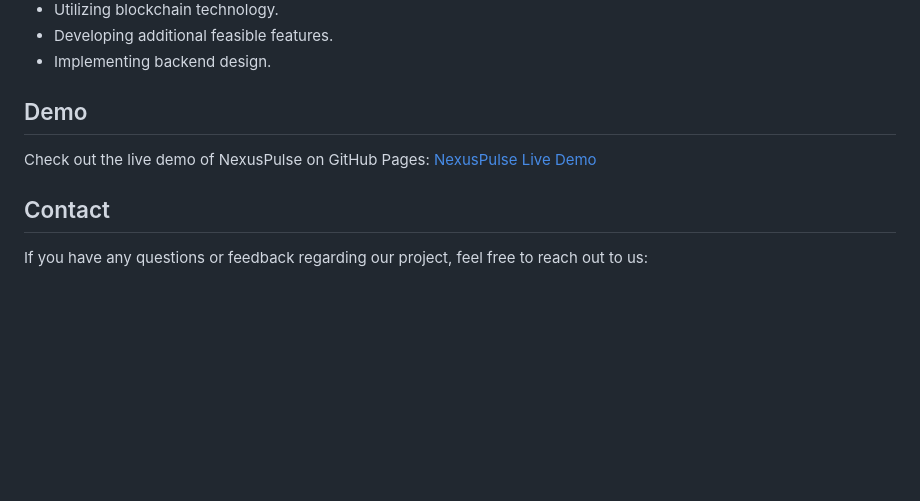
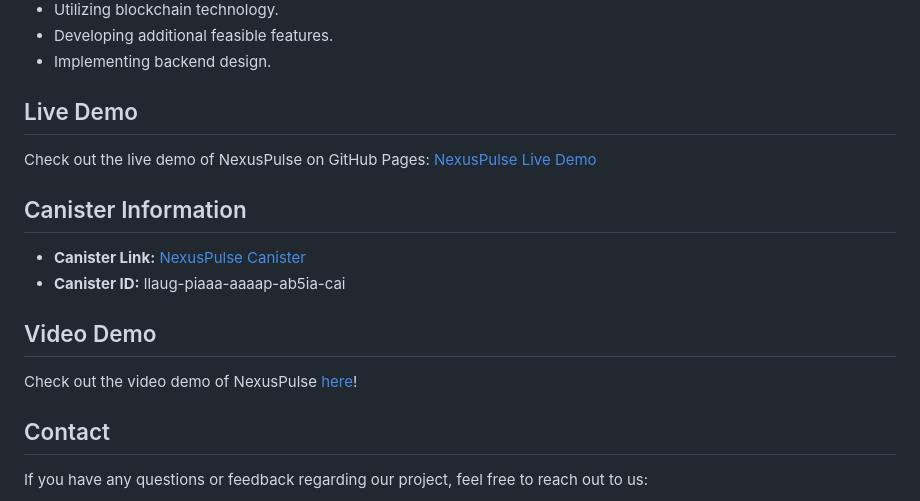
Before and after one commit to Family-CRUD/nexuspulse, a Markdown page: README.md, the part around the change. GitHub-like rendering; blank space fills up the shorter version.

```diff
--- a/README.md
+++ b/README.md
@@ -62,8 +62,15 @@ Our future plans for the NexusPulse project include:
 - Developing additional feasible features.
 - Implementing backend design.
 
-## Demo
+## Live Demo
 Check out the live demo of NexusPulse on GitHub Pages: [NexusPulse Live Demo](https://uprise-nexus.github.io/nexuspulse/src/index.html)
+
+## Canister Information
+- **Canister Link:** [NexusPulse Canister](https://llaug-piaaa-aaaap-ab5ia-cai.icp0.io/)
+- **Canister ID:** llaug-piaaa-aaaap-ab5ia-cai
+
+## Video Demo
+Check out the video demo of NexusPulse [here](https://drive.google.com/file/d/1fYHRG1kFAh3pnb9u39K3H-Q2vawVkl3m/view)!
 
 ## Contact
 If you have any questions or feedback regarding our project, feel free to reach out to us:
```
